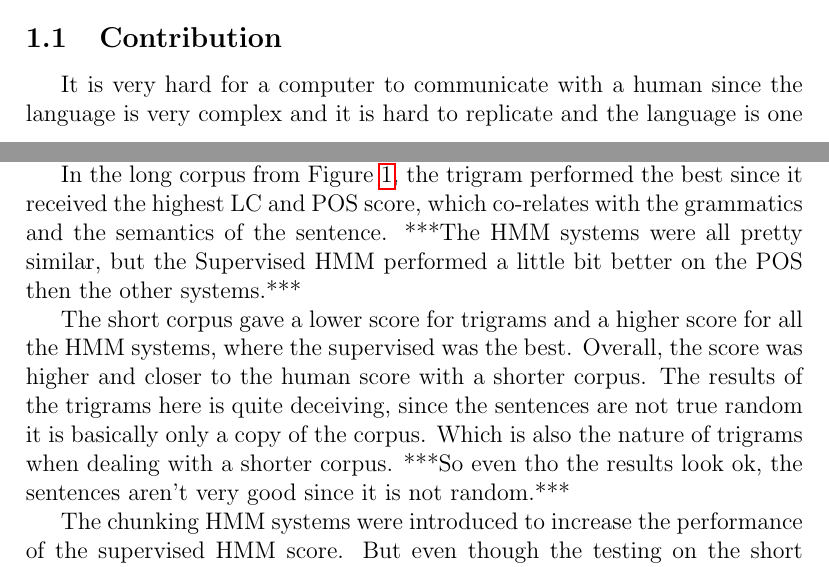
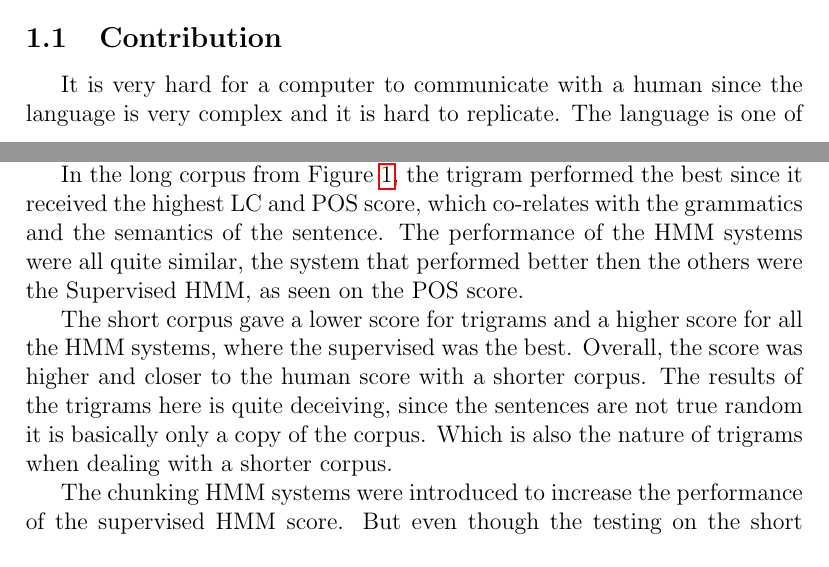
Before and after one commit to dario-wat/hmm-nlg, a LaTeX paper (report/document.tex): two parts of pages 2 and 8 of 11, joined at a grey line, cut so that both start at the same text. Compiled offline with pdfLaTeX.

Commit message:
Final touch

```diff
--- a/report/document.tex
+++ b/report/document.tex
@@ -104,8 +104,8 @@ automated.
 
 \subsection{Contribution}
 It is very hard for a computer to communicate with a human since the language is
-very complex and it is hard to replicate and the language is one of the big
-borders between computers and humans which makes this field of research very
+very complex and it is hard to replicate. The language is one of the big
+borders between computers and humans, which makes this field of research very
 interesting. The method that we are presenting is a new and interesting way to
 generate text focused on a topic using Hidden Markov Models (HMM). We used
 three variants of HMM for this task: unsupervised HMM, supervised HMM and
@@ -335,38 +335,44 @@ The longer corpus we used was a H.C. Andersen book, The Emperors new Clothes,
 which was about 60 000 words long.
 The short corpus was information about zebras that was pulled from Wikipedia
 which was about 2000 words long.
-When performing the tests around 20 sentences were generated for each corpus with each of the four systems and also 20 human written sentences were produced.
-Then they were evaluated with the automated evaluation methods which generated a score for each of the systems.
-The score of the human written sentences was used as a performance reference. Then the results were plotted and compared
+When performing the tests around 20 sentences were generated for each corpus
+with each of the four systems and also 20 human written sentences were produced.
+Then they were evaluated with the automated evaluation methods which generated
+a score for each of the systems. The score of the human written sentences was
+used as a performance reference. Then the results were plotted and compared
 towards each other and the manually generated scores.
 \subsection{Experiment}
 \begin{figure}
 \centering
 \includegraphics[width=0.8\linewidth]{resultsShort}
 \includegraphics[width=0.8\linewidth]{results}
-\caption{Experimental results when generating sentences with the four tested systems for a long corpus and a short corpus respectively, using the three automated evaluation methods, and comparing it to the human results.}
+\caption{Experimental results when generating sentences with the four tested systems
+for a long corpus and a short corpus respectively, using the three automated
+evaluation methods, and comparing it to the human results.}
 \label{fig:longresults}
 \end{figure}
 
-As seen from the Figure~\ref{fig:longresults} the Bleu results are all very close to the human results. Since human results are used as a
-benchmark value on what score a good sentence should get and since all our results are close to the human results
-we found that they are too unreliable  and because of this, we disregarded the
-Bleu score from our results.
-As we can see the human generated sentences do not always have a score equal to 1 but close to it, which
-highlights the shortcomings of the evaluators we have used and also because the evaluators have been trained on
-different corpora.
+As seen from the Figure~\ref{fig:longresults} the Bleu results are all very close
+to the human results. Since human results are used as a benchmark value on
+what score a good sentence should get and since all our results are close to the
+human results we found that they are too unreliable  and because of this,
+we disregarded the Bleu score from our results.
+As we can see the human generated sentences do not always have a score
+equal to 1 but close to it, which highlights the shortcomings of the evaluators we
+have used and also because the evaluators have been trained on different corpora.
 
-In the long corpus from Figure~\ref{fig:longresults}, the trigram performed the best since it received the highest LC and POS score, which co-relates with the
-grammatics and the semantics of the sentence. ***The HMM systems were all pretty similar, but the Supervised HMM performed
-a little bit better on the POS then the other systems.***
+In the long corpus from Figure~\ref{fig:longresults}, the trigram performed
+the best since it received the highest LC and POS score, which co-relates with the
+grammatics and the semantics of the sentence. The performance of the
+HMM systems were all quite similar, the system that performed better then the
+others were the Supervised HMM, as seen on the POS score.
 
-The short corpus gave a lower score for trigrams and a higher score for all the HMM systems, where the supervised was the best.
-Overall, the score was higher and closer to the human score with a shorter
-corpus.
-The results of the trigrams here is quite deceiving, since the sentences are not true random it is basically only a copy of the
-corpus. Which is also the nature of trigrams when dealing with a shorter corpus.
-***So even tho the results look ok, the sentences aren't very good since it is
-not random.***
+The short corpus gave a lower score for trigrams and a higher score for all the
+HMM systems, where the supervised was the best. Overall, the score was
+higher and closer to the human score with a shorter corpus.
+The results of the trigrams here is quite deceiving, since the sentences are
+not true random it is basically only a copy of the corpus. Which is also the
+nature of trigrams when dealing with a shorter corpus.
 
 The chunking HMM systems were introduced to increase the performance of the
 supervised HMM score. But even though the testing on the short corpus gives a
```
Also changed, not shown: report/document.bbl, report/document.pdf, report/document.tex (9 more changed lines), 4 other files.
